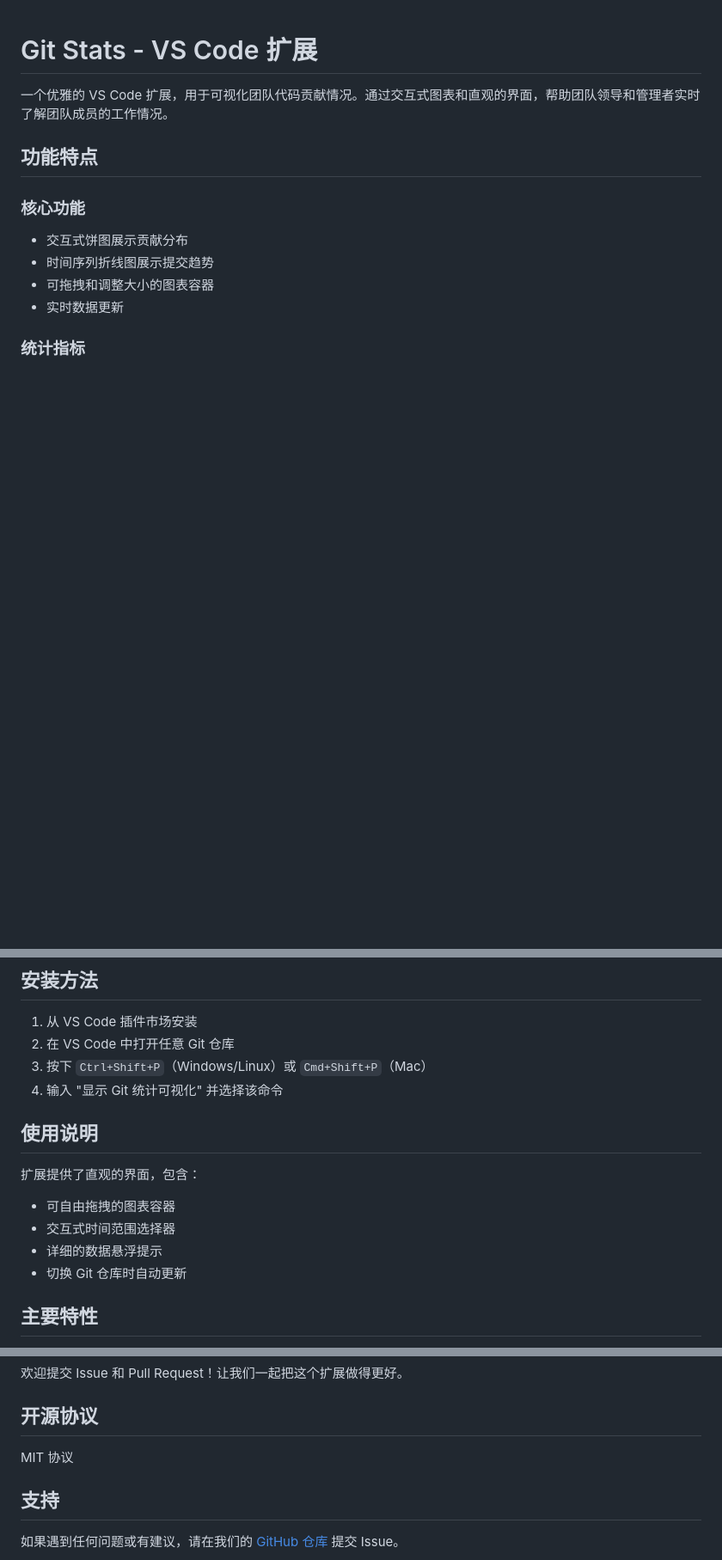
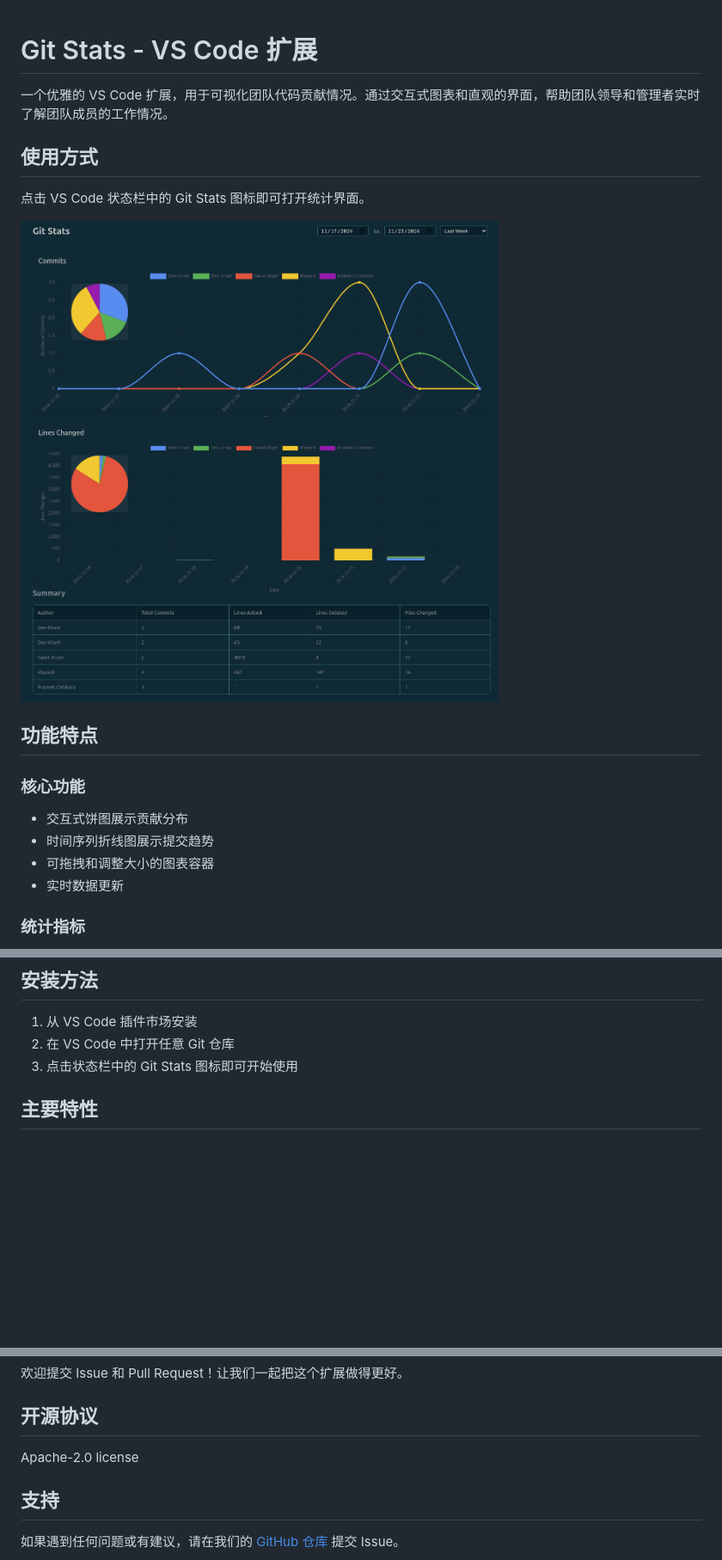
Before and after one commit to zhuchiheng/git.stats, a Markdown page: README.md, 3 parts joined by grey strips. Shown: that part at 86% size. Rendered like a GitHub page; pictures changed too: resources/screenshot.png (added); blank space fills up the shorter version.

Commit message:
修改readme.md

```diff
--- a/README.md
+++ b/README.md
@@ -1,6 +1,12 @@
 # Git Stats - VS Code 扩展
 
 一个优雅的 VS Code 扩展，用于可视化团队代码贡献情况。通过交互式图表和直观的界面，帮助团队领导和管理者实时了解团队成员的工作情况。
+
+## 使用方式
+
+点击 VS Code 状态栏中的 Git Stats 图标即可打开统计界面。
+
+![Git Stats Screenshot](resources/screenshot.png)
 
 ## 功能特点
 
@@ -31,16 +37,7 @@
 
 1. 从 VS Code 插件市场安装
 2. 在 VS Code 中打开任意 Git 仓库
-3. 按下 `Ctrl+Shift+P`（Windows/Linux）或 `Cmd+Shift+P`（Mac）
-4. 输入 "显示 Git 统计可视化" 并选择该命令
-
-## 使用说明
-
-扩展提供了直观的界面，包含：
-- 可自由拖拽的图表容器
-- 交互式时间范围选择器
-- 详细的数据悬浮提示
-- 切换 Git 仓库时自动更新
+3. 点击状态栏中的 Git Stats 图标即可开始使用
 
 ## 主要特性
 
@@ -73,7 +70,7 @@
 
 ## 开源协议
 
-MIT 协议
+Apache-2.0 license
 
 ## 支持
 
```
Also changed, not shown: 1 other file.
